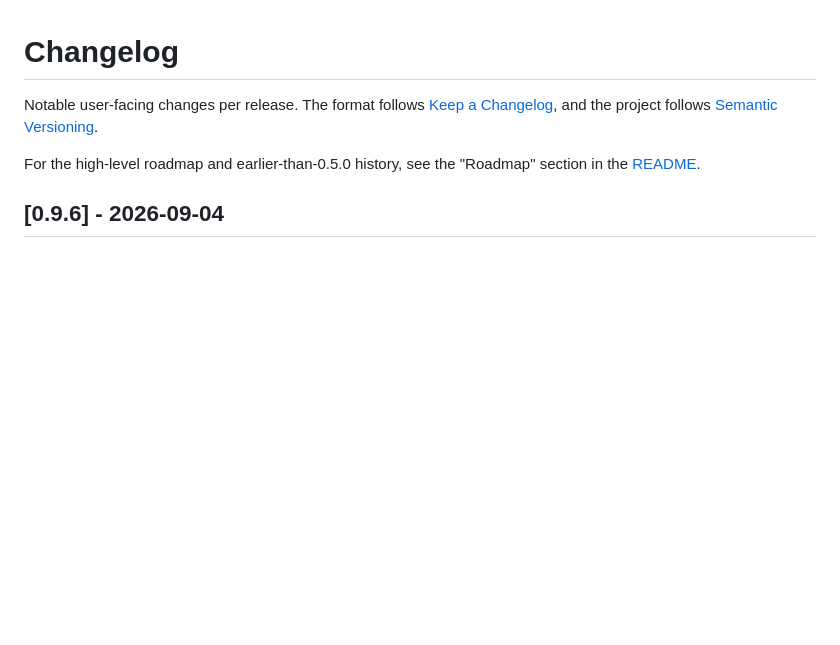
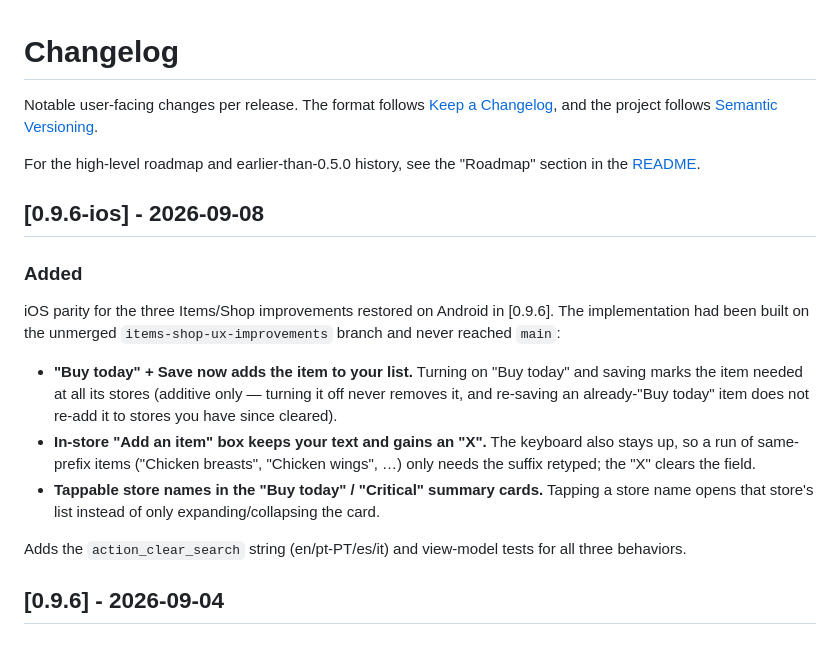
Before and after one commit to derekgallardo01/storehop, a Markdown page: CHANGELOG.md, the part around the change. GitHub-like rendering; blank space fills up the shorter version.

Commit message:
Changelog: 0.9.6-ios entry for the Items/Shop parity restore
Pairs with [0.9.6] (Android). Documents the three restored behaviours on
iOS -- Buy today -> needed, quick-add text persistence + "X", tappable
banner store names -- plus the action_clear_search string.

Co-Authored-By: Claude Opus 5 (1M context) <noreply@anthropic.com>

```diff
--- a/CHANGELOG.md
+++ b/CHANGELOG.md
@@ -6,6 +6,28 @@ project follows [Semantic Versioning](https://semver.org/spec/v2.0.0.html).
 
 For the high-level roadmap and earlier-than-0.5.0 history, see the
 "Roadmap" section in the [README](README.md).
+
+## [0.9.6-ios] - 2026-09-08
+
+### Added
+
+iOS parity for the three Items/Shop improvements restored on Android in
+[0.9.6]. The implementation had been built on the unmerged
+`items-shop-ux-improvements` branch and never reached `main`:
+
+- **"Buy today" + Save now adds the item to your list.** Turning on "Buy today"
+  and saving marks the item needed at all its stores (additive only — turning it
+  off never removes it, and re-saving an already-"Buy today" item does not
+  re-add it to stores you have since cleared).
+- **In-store "Add an item" box keeps your text and gains an "X".** The keyboard
+  also stays up, so a run of same-prefix items ("Chicken breasts", "Chicken
+  wings", …) only needs the suffix retyped; the "X" clears the field.
+- **Tappable store names in the "Buy today" / "Critical" summary cards.** Tapping
+  a store name opens that store's list instead of only expanding/collapsing the
+  card.
+
+Adds the `action_clear_search` string (en/pt-PT/es/it) and view-model tests for
+all three behaviors.
 
 ## [0.9.6] - 2026-09-04
 
```
